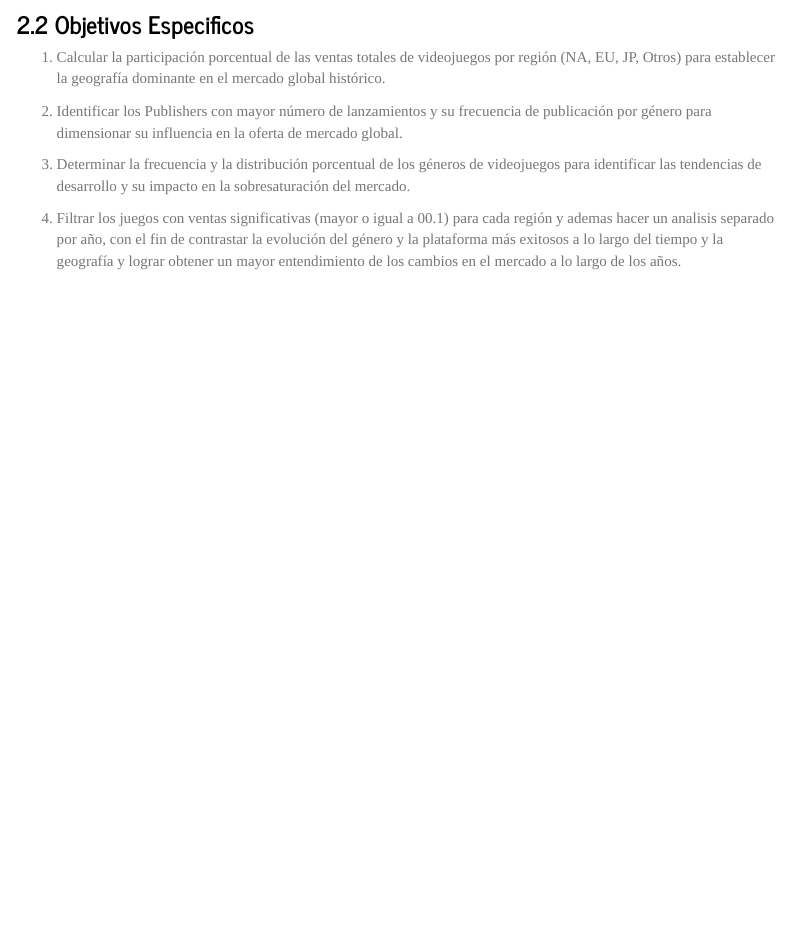
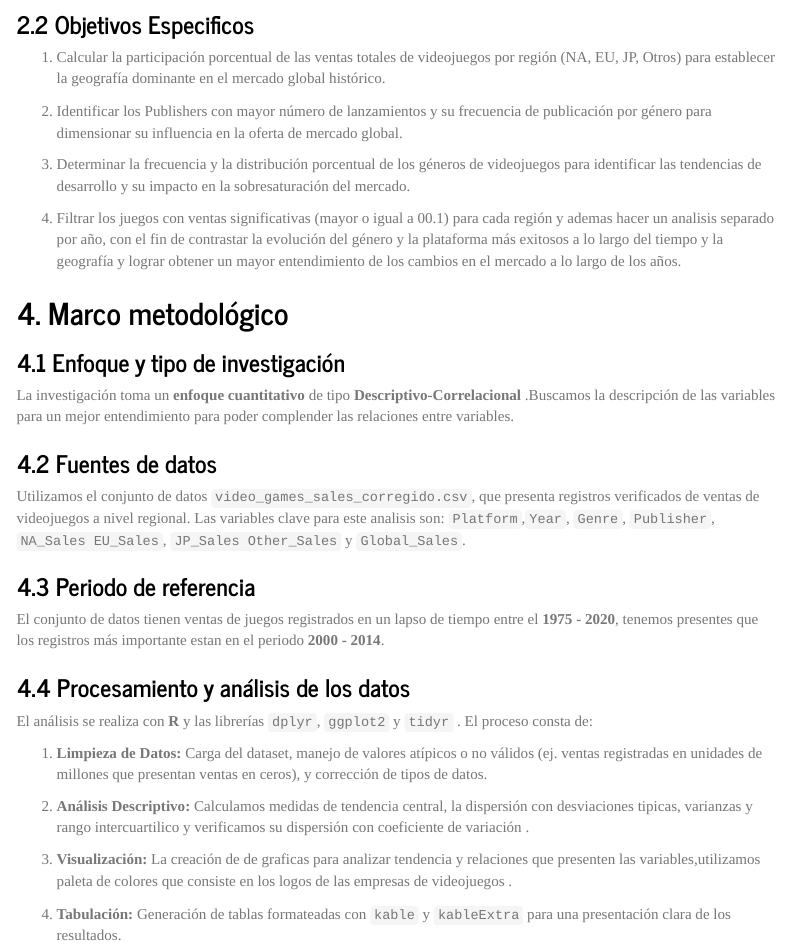
Before and after one commit to zombiUwU/trabajo-ventas-de-videojuegos, an R Markdown document (informe de rmarkdawn/informe.Rmd): the page in a window 1100 px wide, from 700 px down. Rendered offline with R 4.5, knitr and Pandoc, with nearby package versions; a font, style sheet, LaTeX package, included part or bibliography that could not be used is replaced or left out; menus at the side of the page are left out.

Commit message:
Presentación del marco metodológico
presentamos el marco metodológico de la investigación de la data de videojuegos

```diff
--- a/informe de rmarkdawn/informe.Rmd
+++ b/informe de rmarkdawn/informe.Rmd
@@ -52,3 +52,37 @@ Determinar y analizar las diferencias significativas en las dinámicas de ventas
 3. Determinar la frecuencia y la distribución porcentual de los géneros de videojuegos para identificar las tendencias de desarrollo y su impacto en la sobresaturación del mercado.
 
 4. Filtrar los juegos con ventas significativas (mayor o igual a 00.1) para cada región y ademas hacer un analisis separado por año, con el fin de contrastar la evolución del género y la plataforma más exitosos a lo largo del tiempo y la geografía y lograr obtener un mayor entendimiento de los cambios en el mercado a lo largo de los años.
+
+
+
+
+## **4. Marco metodológico**
+
+
+
+### **4.1 Enfoque y tipo de investigación**
+
+La  investigación toma un **enfoque cuantitativo** de tipo **Descriptivo-Correlacional** .Buscamos la descripción de las variables para un mejor entendimiento para poder complender las relaciones entre variables.
+
+
+### **4.2 Fuentes de datos**
+
+Utilizamos el conjunto de datos `video_games_sales_corregido.csv`, que presenta registros verificados de ventas de videojuegos a nivel regional. Las variables clave para este analisis son: `Platform`,` Year`, `Genre`,  `Publisher`, `NA_Sales EU_Sales`, `JP_Sales Other_Sales` y `Global_Sales`.
+
+### **4.3 Periodo de referencia**
+
+El conjunto de datos tienen ventas de juegos registrados en un lapso de tiempo entre el **1975 - 2020**, tenemos presentes que los registros más importante estan en el periodo **2000 - 2014**.
+
+
+### **4.4 Procesamiento y análisis de los datos**
+
+
+El análisis se realiza con **R** y las librerías `dplyr`, `ggplot2` y `tidyr` . El proceso consta de:
+
+1.  **Limpieza de Datos:** Carga del dataset, manejo de valores atípicos o no válidos (ej. ventas registradas en unidades de millones que presentan ventas en ceros), y corrección de tipos de datos.
+
+2.  **Análisis Descriptivo:** Calculamos medidas de tendencia central, la dispersión con desviaciones tipicas, varianzas y rango intercuartilico y verificamos su dispersión con coeficiente de variación .
+
+3.  **Visualización:** La creación de de graficas para analizar tendencia y  relaciones que presenten las variables,utilizamos paleta de colores que consiste en los logos de las empresas de videojuegos .
+
+4.  **Tabulación:** Generación de tablas formateadas con `kable` y `kableExtra` para una presentación clara de los resultados.
```
Also changed, not shown: informe de rmarkdawn/informe.html, 2 other files.
